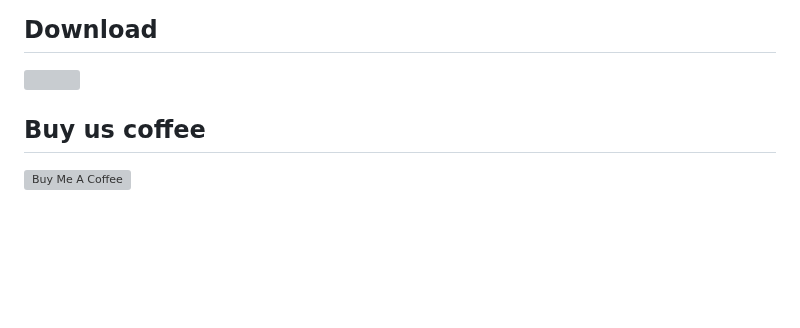
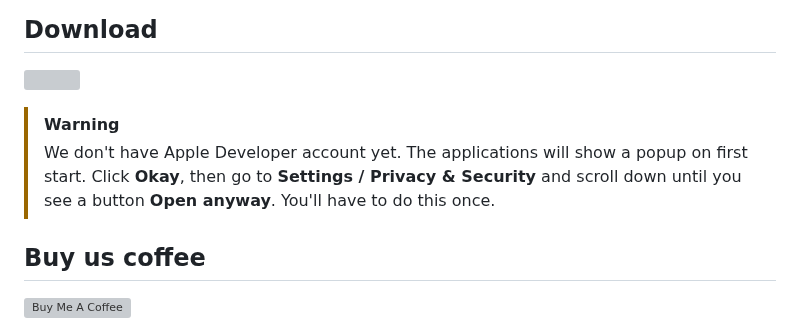
Before and after one commit to TheBoredTeam/boring.notch, a Markdown page: README.md, the part around the change. GitHub-like rendering; blank space fills up the shorter version; grey boxes are pictures that could not be loaded.

```diff
--- a/README.md
+++ b/README.md
@@ -4,6 +4,9 @@
 
 ## Download
 <a href="https://github.com/iamharshdev/boring.notch/releases" target="_self"><img width="200" src="https://www.adviksoft.com/blog/wp-content/uploads/2023/09/editor_download_mac.png" /></a>
+
+> [!WARNING]
+> We don't have Apple Developer account yet. The applications will show a popup on first start. Click **Okay**, then go to **Settings / Privacy & Security** and scroll down until you see a button **Open anyway**. You'll have to do this once.
 
 ## Buy us coffee
 
```
